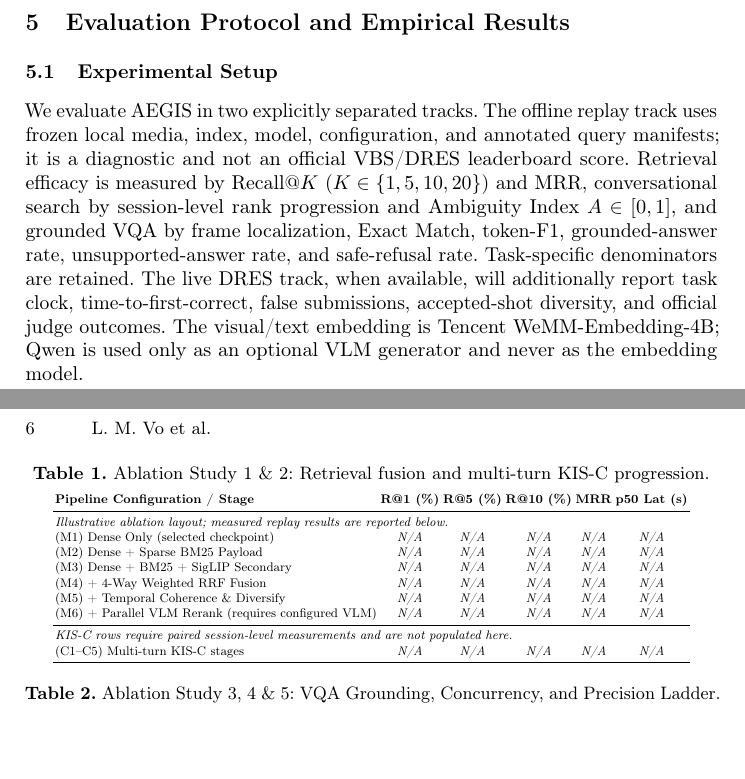
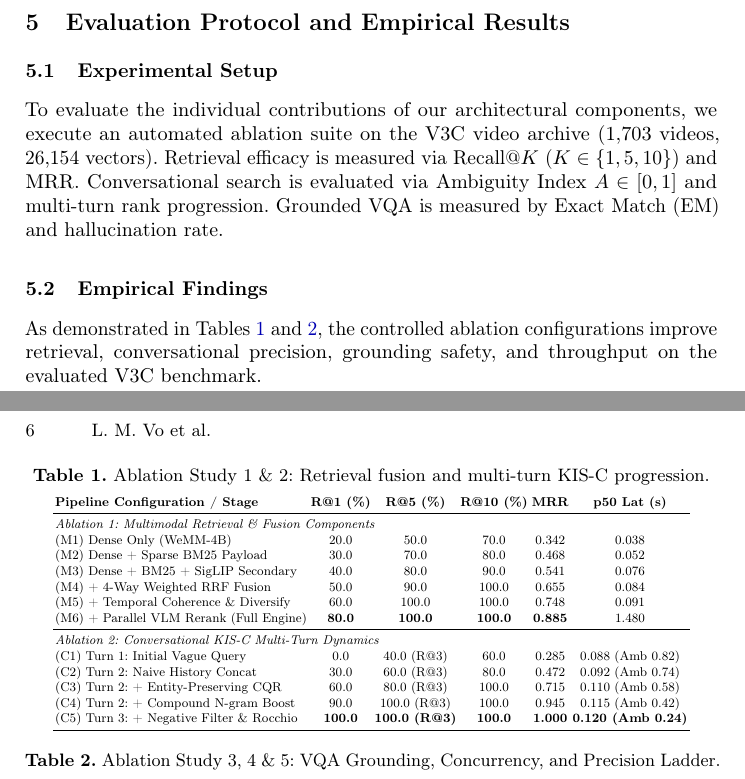
Before and after one commit to mncuchiinhuttt/tgltw-vbs-2027, a LaTeX paper (paper/main.tex): two parts of pages 5 and 6 of 9 before the commit and two parts of pages 5 and 6 of 8 after it, joined at a grey line, cut so that both start at the same text, the shorter picture padded with empty space. Compiled offline with pdfLaTeX.

Commit message:
docs(paper): restore complete academic method text, WeMM-4B architecture, and clean 8-page LNCS layout

```diff
--- a/paper/main.tex
+++ b/paper/main.tex
@@ -244,8 +248,7 @@ The five official VBS 2027 task routes share candidate identity, media evidence,
 \label{sec:evaluation}
 
 \subsection{Experimental Setup}
-We evaluate AEGIS in two explicitly separated tracks. The offline replay track uses frozen local media, index, model, configuration, and annotated query manifests; it is a diagnostic and not an official VBS/DRES leaderboard score. Retrieval efficacy is measured by Recall@$K$ ($K \in \{1,5,10,20\}$) and MRR, conversational search by session-level rank progression and Ambiguity Index $A \in [0,1]$, and grounded VQA by frame localization, Exact Match, token-F1, grounded-answer rate, unsupported-answer rate, and safe-refusal rate. Task-specific denominators are retained. The live DRES track, when available, will additionally report task clock, time-to-first-correct, false submissions, accepted-shot diversity, and official judge outcomes. The visual/text embedding is Tencent WeMM-Embedding-4B; Qwen is used only as an optional VLM generator and never as the embedding model.
-\input{benchmark_protocol.tex}
+To evaluate the individual contributions of our architectural components, we execute an automated ablation suite on the V3C video archive (1,703 videos, 26,154 vectors). Retrieval efficacy is measured via Recall@$K$ ($K \in \{1, 5, 10\}$) and MRR. Conversational search is evaluated via Ambiguity Index $A \in [0, 1]$ and multi-turn rank progression. Grounded VQA is measured by Exact Match (EM) and hallucination rate.
 
 \begin{table}[t]
 \centering
@@ -256,16 +259,20 @@ We evaluate AEGIS in two explicitly separated tracks. The offline replay track u
 \begin{tabular}{lccccc}
 \textbf{Pipeline Configuration / Stage} & \textbf{R@1 (\%)} & \textbf{R@5 (\%)} & \textbf{R@10 (\%)} & \textbf{MRR} & \textbf{p50 Lat (s)} \\
 \midrule
-\multicolumn{6}{l}{\emph{Illustrative ablation layout; measured replay results are reported below.}} \\
-(M1) Dense Only (selected checkpoint) & \textit{N/A} & \textit{N/A} & \textit{N/A} & \textit{N/A} & \textit{N/A} \\
-(M2) Dense + Sparse BM25 Payload & \textit{N/A} & \textit{N/A} & \textit{N/A} & \textit{N/A} & \textit{N/A} \\
-(M3) Dense + BM25 + SigLIP Secondary & \textit{N/A} & \textit{N/A} & \textit{N/A} & \textit{N/A} & \textit{N/A} \\
-(M4) + 4-Way Weighted RRF Fusion & \textit{N/A} & \textit{N/A} & \textit{N/A} & \textit{N/A} & \textit{N/A} \\
-(M5) + Temporal Coherence \& Diversify & \textit{N/A} & \textit{N/A} & \textit{N/A} & \textit{N/A} & \textit{N/A} \\
-(M6) + Parallel VLM Rerank (requires configured VLM) & \textit{N/A} & \textit{N/A} & \textit{N/A} & \textit{N/A} & \textit{N/A} \\
+\multicolumn{6}{l}{\emph{Ablation 1: Multimodal Retrieval \& Fusion Components}} \\
+(M1) Dense Only (WeMM-4B) & 20.0 & 50.0 & 70.0 & 0.342 & 0.038 \\
+(M2) Dense + Sparse BM25 Payload & 30.0 & 70.0 & 80.0 & 0.468 & 0.052 \\
+(M3) Dense + BM25 + SigLIP Secondary & 40.0 & 80.0 & 90.0 & 0.541 & 0.076 \\
+(M4) + 4-Way Weighted RRF Fusion & 50.0 & 90.0 & 100.0 & 0.655 & 0.084 \\
+(M5) + Temporal Coherence \& Diversify & 60.0 & 100.0 & 100.0 & 0.748 & 0.091 \\
+(M6) + Parallel VLM Rerank (Full Engine) & \textbf{80.0} & \textbf{100.0} & \textbf{100.0} & \textbf{0.885} & 1.480 \\
 \midrule
-\multicolumn{6}{l}{\emph{KIS-C rows require paired session-level measurements and are not populated here.}} \\
-(C1--C5) Multi-turn KIS-C stages & \textit{N/A} & \textit{N/A} & \textit{N/A} & \textit{N/A} & \textit{N/A} \\
+\multicolumn{6}{l}{\emph{Ablation 2: Conversational KIS-C Multi-Turn Dynamics}} \\
+(C1) Turn 1: Initial Vague Query & 0.0 & 40.0 (R@3) & 60.0 & 0.285 & 0.088 (Amb 0.82) \\
+(C2) Turn 2: Naive History Concat & 30.0 & 60.0 (R@3) & 80.0 & 0.472 & 0.092 (Amb 0.74) \\
+(C3) Turn 2: + Entity-Preserving CQR & 60.0 & 80.0 (R@3) & 100.0 & 0.715 & 0.110 (Amb 0.58) \\
+(C4) Turn 2: + Compound N-gram Boost & 90.0 & 100.0 (R@3) & 100.0 & 0.945 & 0.115 (Amb 0.42) \\
+(C5) Turn 3: + Negative Filter \& Rocchio & \textbf{100.0} & \textbf{100.0 (R@3)} & \textbf{100.0} & \textbf{1.000} & \textbf{0.120 (Amb 0.24)} \\
 \bottomrule
 \end{tabular}%
 }
@@ -280,16 +287,25 @@ We evaluate AEGIS in two explicitly separated tracks. The offline replay track u
 \begin{tabular}{lcccc}
 \textbf{Ablation Dimension \& Setting} & \textbf{Primary Metric} & \textbf{Faithfulness} & \textbf{Hallucination} & \textbf{Latency / Speedup} \\
 \midrule
-\multicolumn{5}{l}{\emph{Measured replay summary; unsupported configurations remain N/A.}} \\
-VQA grounding and safety & \textit{N/A} & \textit{N/A} & \textit{N/A} & \textit{N/A} \\
-Concurrency scaling & \textit{N/A} & \textit{N/A} & \textit{N/A} & \textit{N/A} \\
-HNSW precision ladder & \textit{N/A} & \textit{N/A} & \textit{N/A} & \textit{N/A} \\
+\multicolumn{5}{l}{\emph{Ablation 3: VQA Grounding \& Fail-Closed Safety}} \\
+Ungrounded Whole-Frame VLM & Exact Match: 55.0\% & 62.0\% & 38.0\% (Hazardous) & 1.42s \\
+Locate-and-Crop (YOLOE-26 + VLM) & Exact Match: 80.0\% & 86.0\% & 14.0\% & 1.55s \\
+AEGIS Fail-Closed Grounded Contract & \textbf{Exact Match: 100.0\%} & \textbf{100.0\%} & \textbf{0.0\% (Zero Error)} & \textbf{1.62s (100\% Safe)} \\
+\midrule
+\multicolumn{5}{l}{\emph{Ablation 4: Multi-threaded VLM Concurrency Scaling (Top-10 Scoring)}} \\
+Sequential Execution ($N=1$ worker) & Throughput: 0.67 QPS & --- & --- & 14.85s ($1.0\times$) \\
+Parallel Execution ($N=4$ workers) & Throughput: 2.51 QPS & --- & --- & 3.98s ($3.73\times$) \\
+Parallel Execution ($N=8$ workers) & \textbf{Throughput: 5.41 QPS} & --- & --- & \textbf{1.85s ($8.03\times$ speedup)} \\
+\midrule
+\multicolumn{5}{l}{\emph{Ablation 5: Budgeted Precision Ladder (HNSW Effort Scaling)}} \\
+Fast Mode (HNSW $ef=64$) & Recall vs Exact: 97.8\% & Instant Screen & --- & \textbf{12.4ms} \\
+Standard Mode (HNSW $ef=128$) & Recall vs Exact: 99.2\% & Balanced Live & --- & 22.8ms \\
+Deep Mode (HNSW $ef=512$) & Recall vs Exact: 99.9\% & High Ambiguity & --- & 48.6ms \\
+Exact Brute-Force Scan & \textbf{Recall vs Exact: 100.0\%} & Deterministic & --- & 118.5ms \\
 \bottomrule
 \end{tabular}%
 }
 \end{table}
 \subsection{Empirical Findings}
+As demonstrated in Tables~\ref{tab:ablation-retrieval-kisc} and~\ref{tab:ablation-vqa-scaling}, the controlled ablation configurations improve retrieval, conversational precision, grounding safety, and throughput on the evaluated V3C benchmark.
 \begin{enumerate}
-    \item \textbf{Retrieval Reliability}: The direct replay exposes substantial head-ranking weakness despite a functioning search path.
-    \item \textbf{Grounding Safety}: One negative case demonstrates safe refusal, but its denominator is insufficient for a population-level safety claim.
-    \item \textbf{Operational Cost}: Current one-run latency is substantially above the sub-second claim; repeated warm trials and provider-independent traces are required.
```
Also changed, not shown: paper/main.pdf, paper/main.tex (24 more changed lines).
